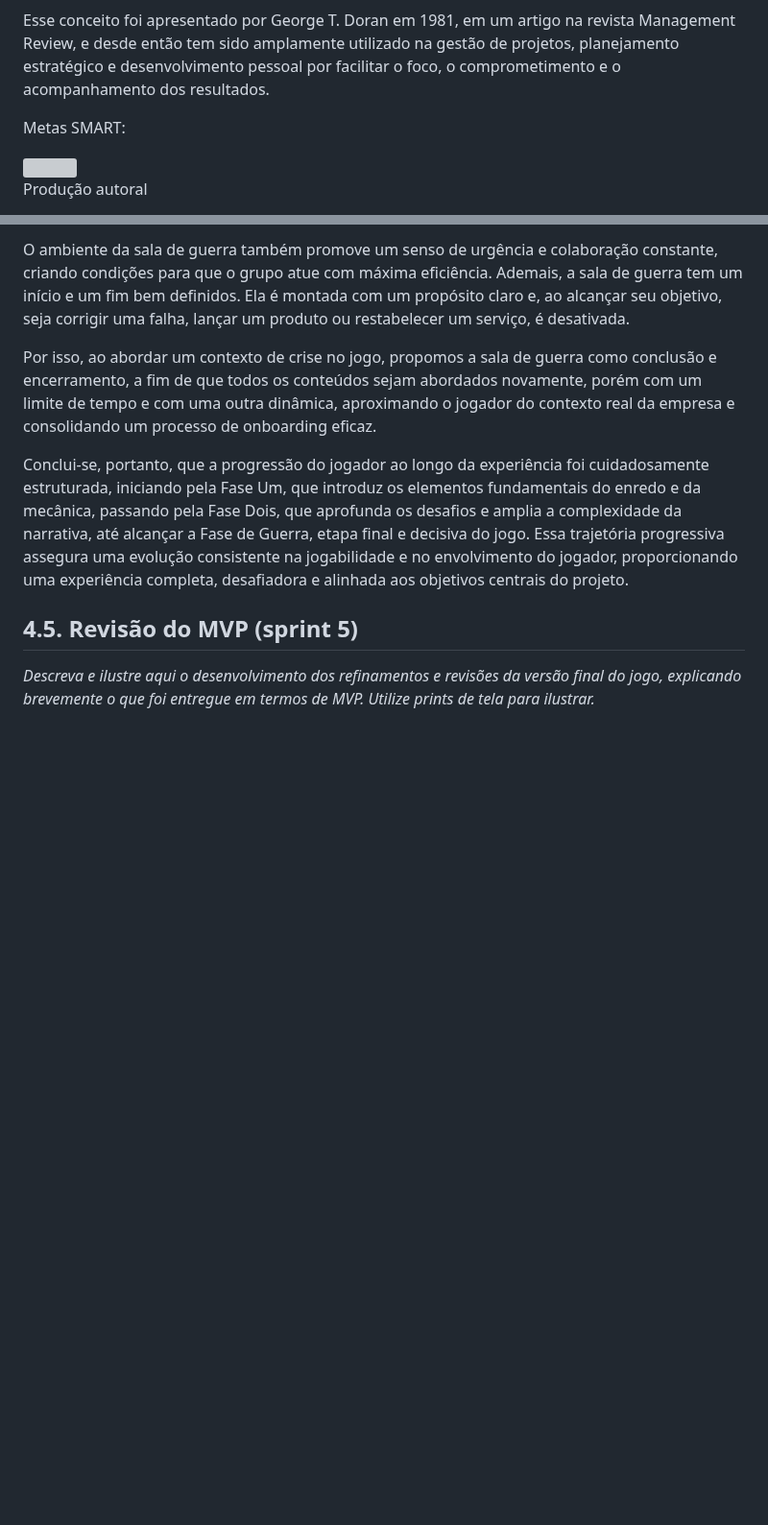
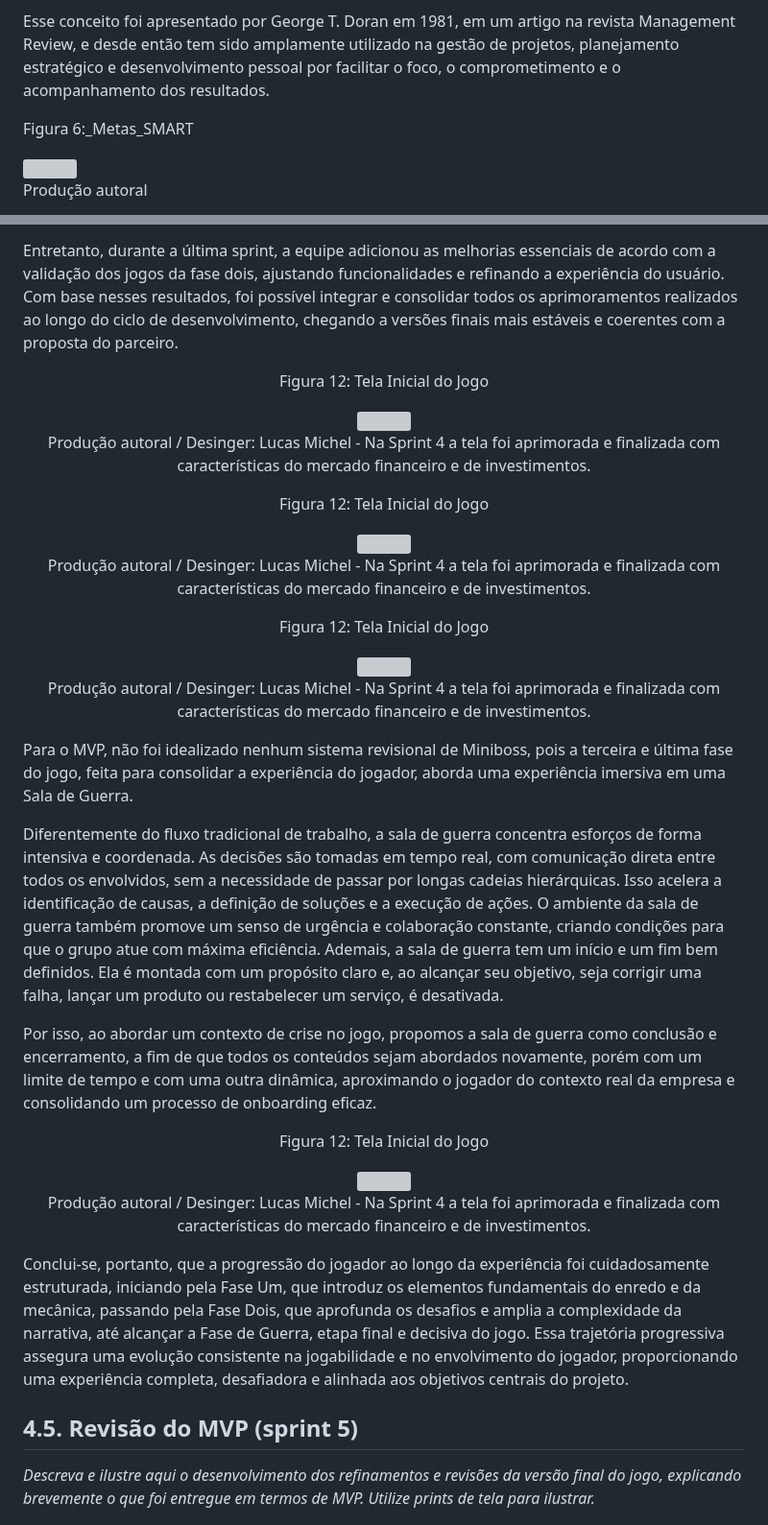
Before and after one commit to joaocardosodias/Capital-Downfall, a Markdown page: documents/gdd.md, 2 parts joined by grey strips. Shown at 96% size. Drawn GitHub-style; blank space fills up the shorter version; grey boxes are pictures that could not be loaded.

```diff
--- a/documents/gdd.md
+++ b/documents/gdd.md
@@ -289,7 +290,7 @@ As metas SMART são uma metodologia eficaz para definir objetivos de forma clara
 Esse conceito foi apresentado por George T. Doran em 1981, em um artigo na revista Management Review, e desde então tem sido amplamente utilizado na gestão de projetos, planejamento estratégico e desenvolvimento pessoal por facilitar o foco, o comprometimento e o acompanhamento dos resultados.
 
 <p align="center">
-<p>Metas SMART:</p>
+<p>Figura 6:_Metas_SMART</p>
 <img src="../assets/smart.png">
 <p>Produção autoral</p>
 </p>
@@ -1223,7 +1264,36 @@ Para a última fase do jogo e para consolidar a experiência do jogador, abordam
 
- O ambiente da sala de guerra também promove um senso de urgência e colaboração constante, criando condições para que o grupo atue com máxima eficiência. Ademais, a sala de guerra tem um início e um fim bem definidos. Ela é montada com um propósito claro e, ao alcançar seu objetivo, seja corrigir uma falha, lançar um produto ou restabelecer um serviço, é desativada.
+
+Entretanto, durante a última sprint, a equipe adicionou as melhorias essenciais de acordo com a validação dos jogos da fase dois,  ajustando funcionalidades e refinando a experiência do usuário. Com base nesses resultados, foi possível integrar e consolidar todos os aprimoramentos realizados ao longo do ciclo de desenvolvimento, chegando a versões finais mais estáveis e coerentes com a proposta do parceiro.
+
+<div align="center">
+<p> Figura 12: Tela Inicial do Jogo</p>
+<img src="../assets/telainicial.png">
+<p>Produção autoral / Desinger: Lucas Michel - Na Sprint 4 a tela foi aprimorada e finalizada com características do mercado financeiro e de investimentos. </p>
+</div>
+
+<div align="center">
+<p> Figura 12: Tela Inicial do Jogo</p>
+<img src="../assets/telainicial.png">
+<p>Produção autoral / Desinger: Lucas Michel - Na Sprint 4 a tela foi aprimorada e finalizada com características do mercado financeiro e de investimentos. </p>
+</div>
+
+<div align="center">
+<p> Figura 12: Tela Inicial do Jogo</p>
+<img src="../assets/telainicial.png">
+<p>Produção autoral / Desinger: Lucas Michel - Na Sprint 4 a tela foi aprimorada e finalizada com características do mercado financeiro e de investimentos. </p>
+</div>
+
+Para o MVP, não foi idealizado nenhum sistema revisional de Miniboss, pois a terceira e última fase do jogo, feita para consolidar a experiência do jogador, aborda uma experiência imersiva em uma Sala de Guerra.
+
+Diferentemente do fluxo tradicional de trabalho, a sala de guerra concentra esforços de forma intensiva e coordenada. As decisões são tomadas em tempo real, com comunicação direta entre todos os envolvidos, sem a necessidade de passar por longas cadeias hierárquicas. Isso acelera a identificação de causas, a definição de soluções e a execução de ações. O ambiente da sala de guerra também promove um senso de urgência e colaboração constante, criando condições para que o grupo atue com máxima eficiência. Ademais, a sala de guerra tem um início e um fim bem definidos. Ela é montada com um propósito claro e, ao alcançar seu objetivo, seja corrigir uma falha, lançar um produto ou restabelecer um serviço, é desativada.
 
 Por isso, ao abordar um contexto de crise no jogo, propomos a sala de guerra como conclusão e encerramento, a fim de que todos os conteúdos sejam abordados novamente, porém com um limite de tempo e com uma outra dinâmica, aproximando o jogador do contexto real da empresa e consolidando um processo de onboarding eficaz.
+
+<div align="center">
+<p> Figura 12: Tela Inicial do Jogo</p>
+<img src="../assets/telainicial.png">
+<p>Produção autoral / Desinger: Lucas Michel - Na Sprint 4 a tela foi aprimorada e finalizada com características do mercado financeiro e de investimentos. </p>
+</div>
 
 Conclui-se, portanto, que a progressão do jogador ao longo da experiência foi cuidadosamente estruturada, iniciando pela Fase Um, que introduz os elementos fundamentais do enredo e da mecânica, passando pela Fase Dois, que aprofunda os desafios e amplia a complexidade da narrativa, até alcançar a Fase de Guerra, etapa final e decisiva do jogo. Essa trajetória progressiva assegura uma evolução consistente na jogabilidade e no envolvimento do jogador, proporcionando uma experiência completa, desafiadora e alinhada aos objetivos centrais do projeto.
 
```
Also changed, not shown: other parts of documents/gdd.md (+80 -39 lines).
